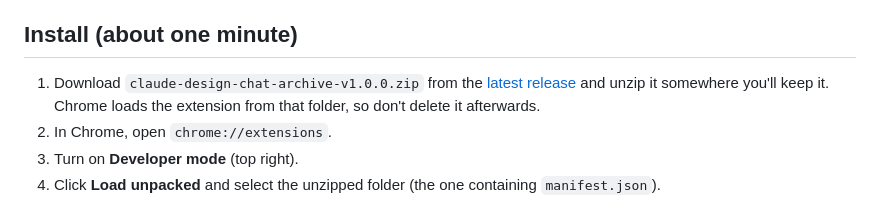
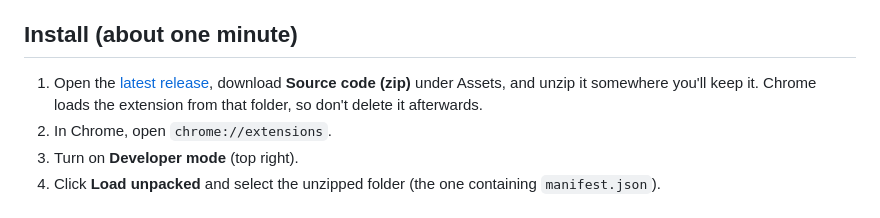
Before and after one commit to jeshwanthshivasai/claude-design-chat-archive, a Markdown page: README.md, the part around the change. GitHub-like rendering.

Commit message:
README: install from the release's source ZIP
Co-Authored-By: Claude Opus 5.5 <noreply@anthropic.com>
Claude-Session: https://claude.ai/code/session_01NRUNDfKCGMjbGijK6CfJnd

```diff
--- a/README.md
+++ b/README.md
@@ -39,7 +39,7 @@ Your design files are **not** included. Download those per project from Claude D
 
 ## Install (about one minute)
 
-1. Download `claude-design-chat-archive-v1.0.0.zip` from the [latest release](https://github.com/jeshwanthshivasai/claude-design-chat-archive/releases/latest) and unzip it somewhere you'll keep it. Chrome loads the extension from that folder, so don't delete it afterwards.
+1. Open the [latest release](https://github.com/jeshwanthshivasai/claude-design-chat-archive/releases/latest), download **Source code (zip)** under Assets, and unzip it somewhere you'll keep it. Chrome loads the extension from that folder, so don't delete it afterwards.
 2. In Chrome, open `chrome://extensions`.
 3. Turn on **Developer mode** (top right).
 4. Click **Load unpacked** and select the unzipped folder (the one containing `manifest.json`).
```
